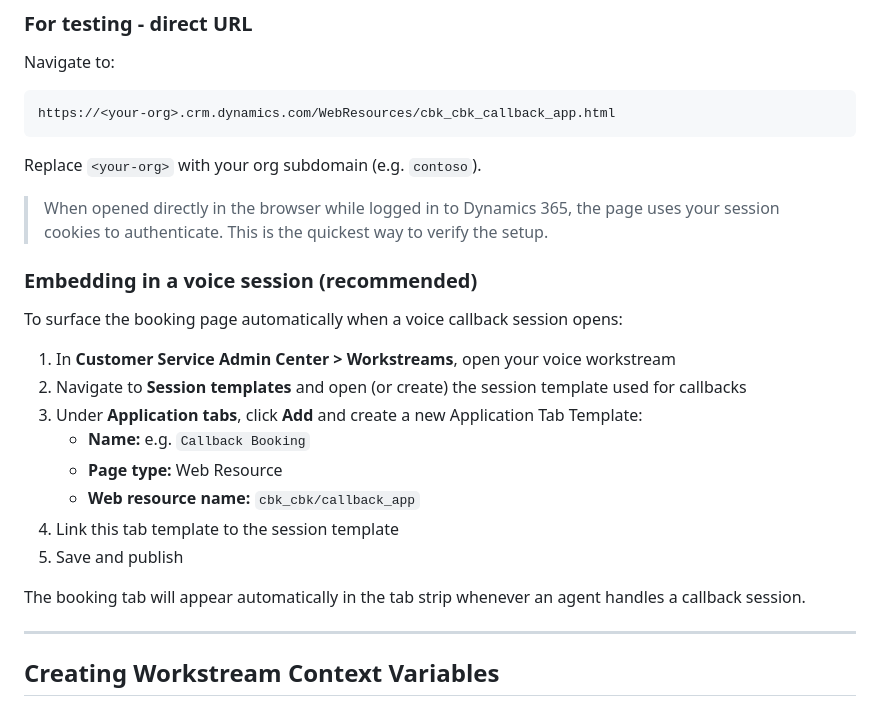
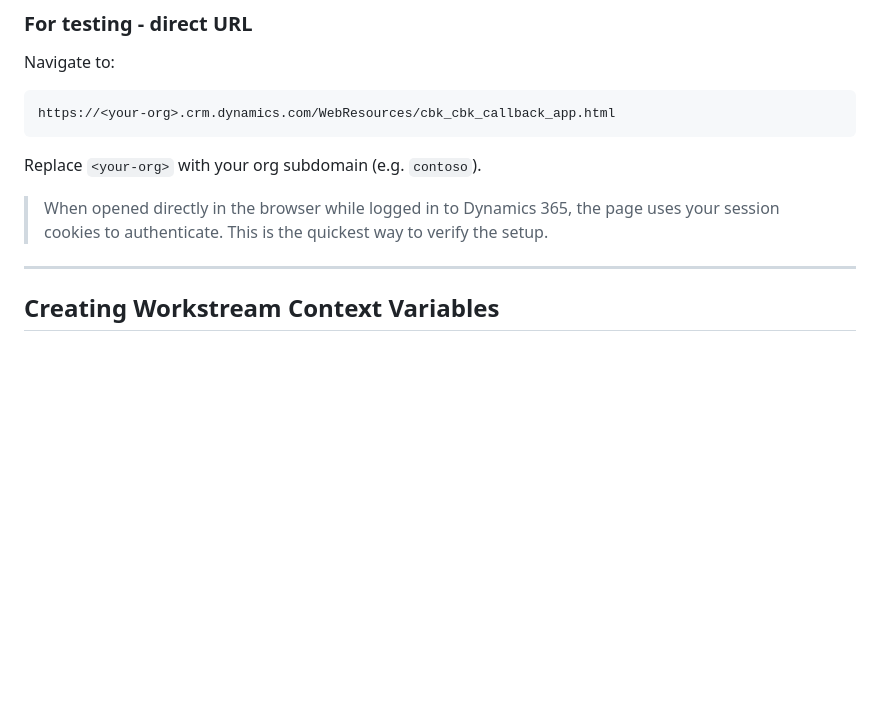
Before and after one commit to moliveirapinto/d365-callback-scheduler, a Markdown page: README.md, the part around the change. Rendered like a GitHub page; blank space fills up the shorter version.

Commit message:
docs: remove voice session embedding instructions

```diff
--- a/README.md
+++ b/README.md
@@ -85,21 +85,6 @@ https://<your-org>.crm.dynamics.com/WebResources/cbk_cbk_callback_app.html
 Replace `<your-org>` with your org subdomain (e.g. `contoso`).
 
 > When opened directly in the browser while logged in to Dynamics 365, the page uses your session cookies to authenticate. This is the quickest way to verify the setup.
-
-### Embedding in a voice session (recommended)
-
-To surface the booking page automatically when a voice callback session opens:
-
-1. In **Customer Service Admin Center > Workstreams**, open your voice workstream
-2. Navigate to **Session templates** and open (or create) the session template used for callbacks
-3. Under **Application tabs**, click **Add** and create a new Application Tab Template:
-   - **Name:** e.g. `Callback Booking`
-   - **Page type:** Web Resource
-   - **Web resource name:** `cbk_cbk/callback_app`
-4. Link this tab template to the session template
-5. Save and publish
-
-The booking tab will appear automatically in the tab strip whenever an agent handles a callback session.
 
 ---
 
```
